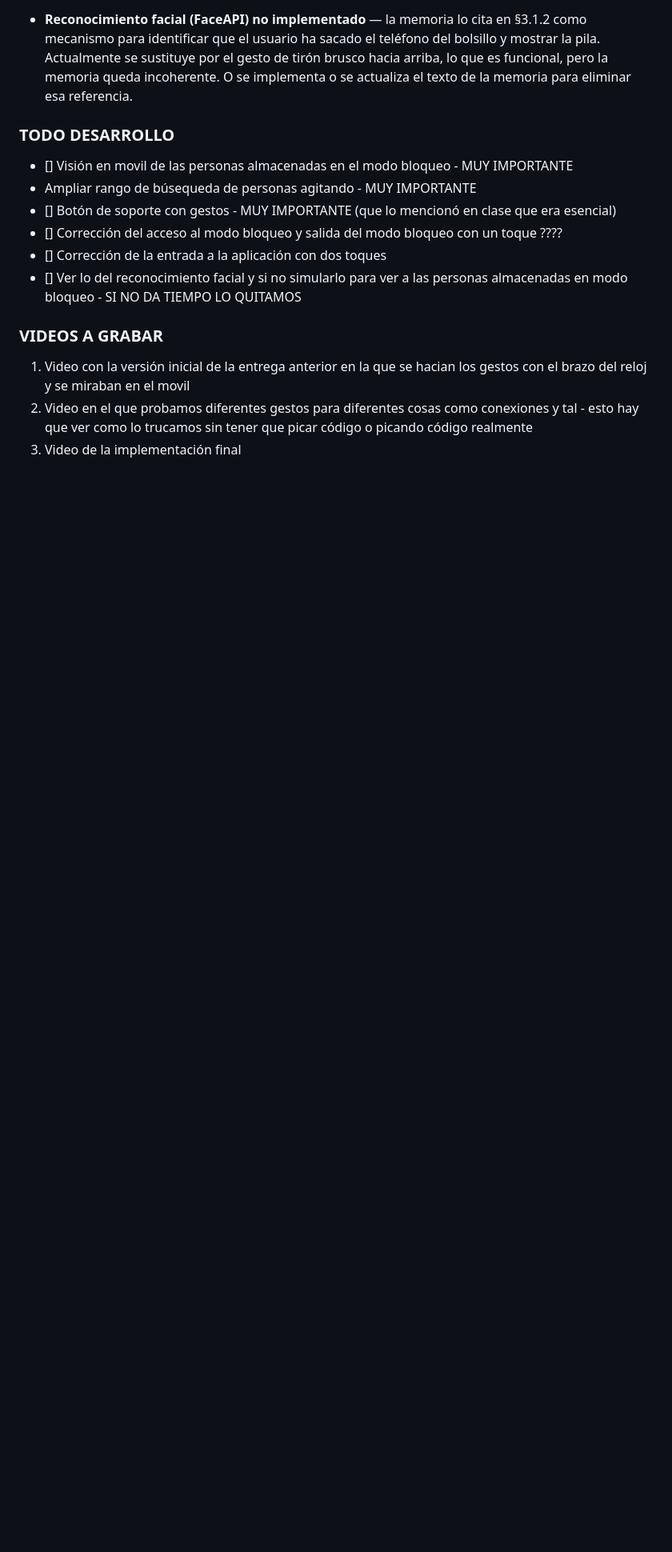
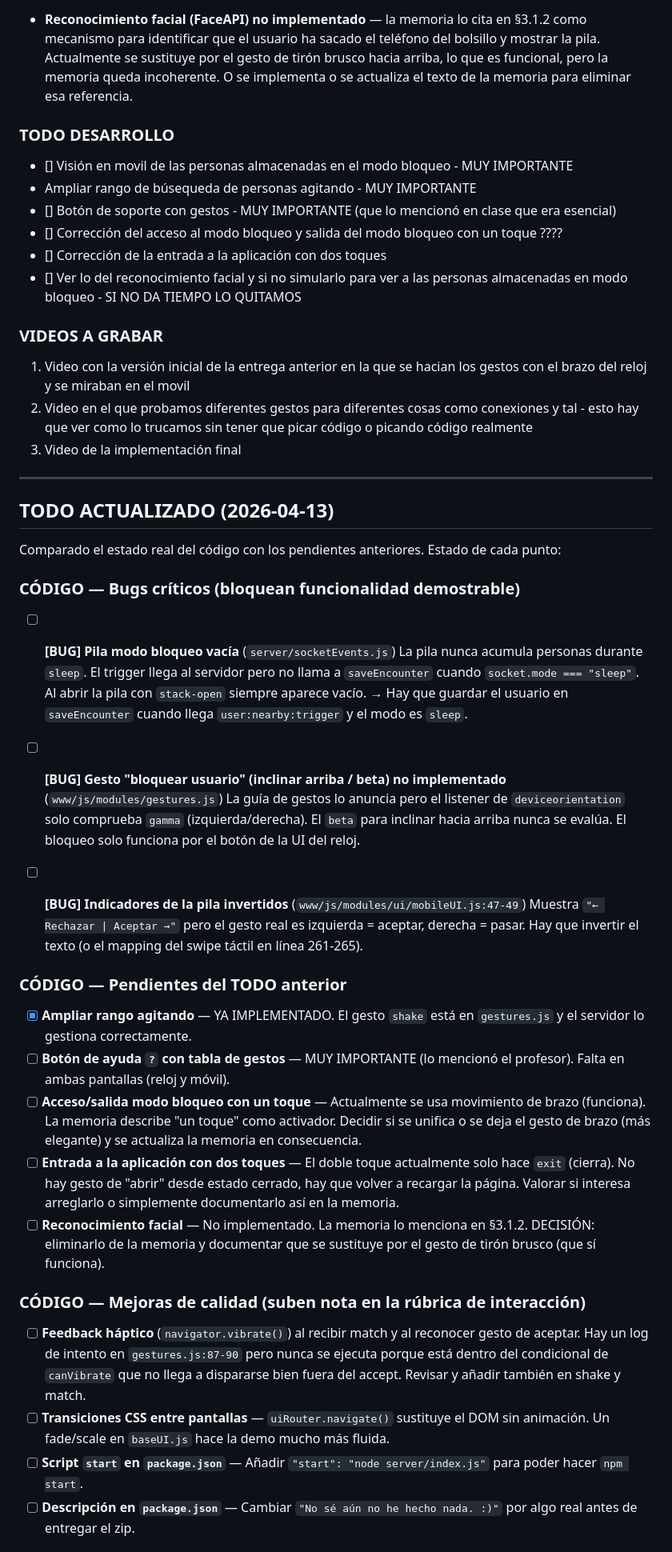
Before and after one commit to Toriomg/streetpass-movil-siu, a Markdown page: README_NOA.md, the part around one of its changes. Shown at 80% size. Rendered like a GitHub page; blank space fills up the shorter version.

Commit message:
todo actualizado

```diff
--- a/README_NOA.md
+++ b/README_NOA.md
@@ -196,3 +196,37 @@ streetpass-movil-siu/
 1. Video con la versión inicial de la entrega anterior en la que se hacian los gestos con el brazo del reloj y se miraban en el movil
 2. Video en el que probamos diferentes gestos para diferentes cosas como conexiones y tal - esto hay que ver como lo trucamos sin tener que picar código o picando código realmente
 3. Video de la implementación final
+
+---
+
+## TODO ACTUALIZADO (2026-04-13)
+
+Comparado el estado real del código con los pendientes anteriores. Estado de cada punto:
+
+### CÓDIGO — Bugs críticos (bloquean funcionalidad demostrable)
+
+- [ ] **[BUG] Pila modo bloqueo vacía** (`server/socketEvents.js`)
+  La pila nunca acumula personas durante `sleep`. El trigger llega al servidor pero no llama a `saveEncounter` cuando `socket.mode === "sleep"`. Al abrir la pila con `stack-open` siempre aparece vacío.
+  → Hay que guardar el usuario en `saveEncounter` cuando llega `user:nearby:trigger` y el modo es `sleep`.
+
+- [ ] **[BUG] Gesto "bloquear usuario" (inclinar arriba / beta) no implementado** (`www/js/modules/gestures.js`)
+  La guía de gestos lo anuncia pero el listener de `deviceorientation` solo comprueba `gamma` (izquierda/derecha). El `beta` para inclinar hacia arriba nunca se evalúa. El bloqueo solo funciona por el botón de la UI del reloj.
+
+- [ ] **[BUG] Indicadores de la pila invertidos** (`www/js/modules/ui/mobileUI.js:47-49`)
+  Muestra `"← Rechazar | Aceptar →"` pero el gesto real es izquierda = aceptar, derecha = pasar. Hay que invertir el texto (o el mapping del swipe táctil en línea 261-265).
+
+### CÓDIGO — Pendientes del TODO anterior
+
+- [x] **Ampliar rango agitando** — YA IMPLEMENTADO. El gesto `shake` está en `gestures.js` y el servidor lo gestiona correctamente.
+- [ ] **Botón de ayuda `?` con tabla de gestos** — MUY IMPORTANTE (lo mencionó el profesor). Falta en ambas pantallas (reloj y móvil).
+- [ ] **Acceso/salida modo bloqueo con un toque** — Actualmente se usa movimiento de brazo (funciona). La memoria describe "un toque" como activador. Decidir si se unifica o se deja el gesto de brazo (más elegante) y se actualiza la memoria en consecuencia.
+- [ ] **Entrada a la aplicación con dos toques** — El doble toque actualmente solo hace `exit` (cierra). No hay gesto de "abrir" desde estado cerrado, hay que volver a recargar la página. Valorar si interesa arreglarlo o simplemente documentarlo así en la memoria.
+- [ ] **Reconocimiento facial** — No implementado. La memoria lo menciona en §3.1.2. DECISIÓN: eliminarlo de la memoria y documentar que se sustituye por el gesto de tirón brusco (que sí funciona).
+
+### CÓDIGO — Mejoras de calidad (suben nota en la rúbrica de interacción)
+
+- [ ] **Feedback háptico** (`navigator.vibrate()`) al recibir match y al reconocer gesto de aceptar. Hay un log de intento en `gestures.js:87-90` pero nunca se ejecuta porque está dentro del condicional de `canVibrate` que no llega a dispararse bien fuera del accept. Revisar y añadir también en shake y match.
+- [ ] **Transiciones CSS entre pantallas** — `uiRouter.navigate()` sustituye el DOM sin animación. Un fade/scale en `baseUI.js` hace la demo mucho más fluida.
+- [ ] **Script `start` en `package.json`** — Añadir `"start": "node server/index.js"` para poder hacer `npm start`.
+- [ ] **Descripción en `package.json`** — Cambiar `"No sé aún no he hecho nada. :)"` por algo real antes de entregar el zip.
+
```
Also changed, not shown: other parts of README_NOA.md (+15 -0 lines).
